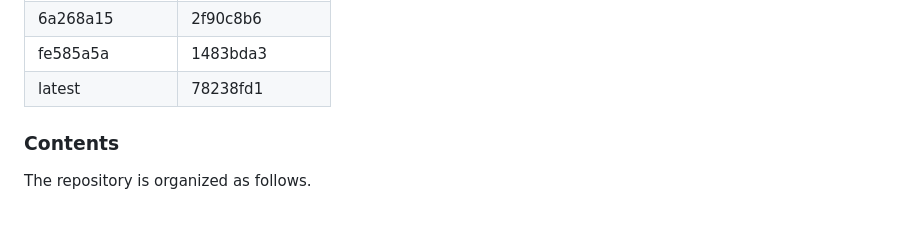
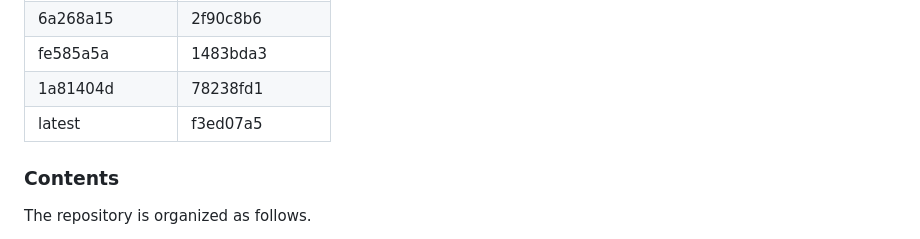
Before and after one commit to srsran/srsRAN_matlab, a Markdown page: README.md, the part around the change. GitHub-like rendering.

Commit message:
README Update compatibility table

```diff
--- a/README.md
+++ b/README.md
@@ -42,7 +42,8 @@ The development of *srsRAN-matlab* closely follows all new features of the srsRA
 |     85bb333e    |     4d9f2232   |
 |     6a268a15    |     2f90c8b6   |
 |     fe585a5a    |     1483bda3   |
-|     latest      |     78238fd1   |
+|     1a81404d    |     78238fd1   |
+|     latest      |     f3ed07a5   |
 
 ### Contents
 
```
